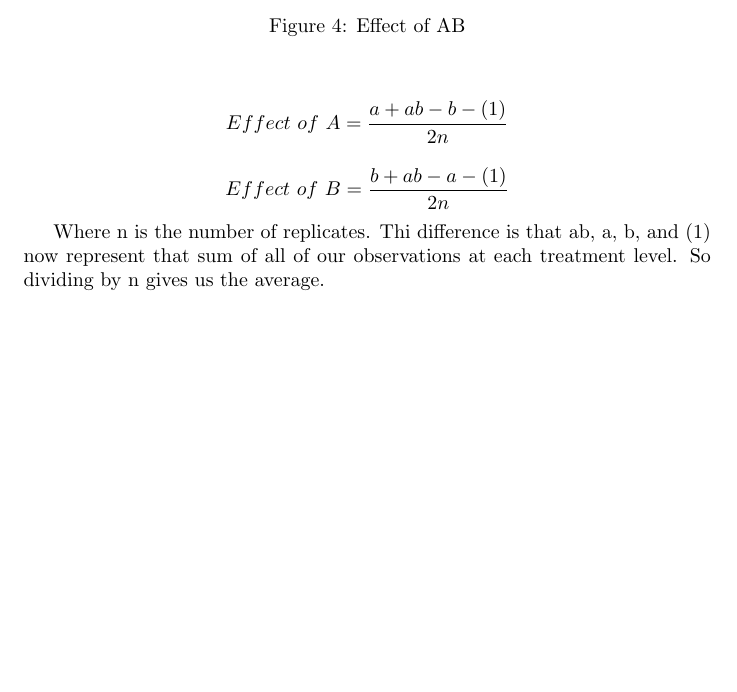
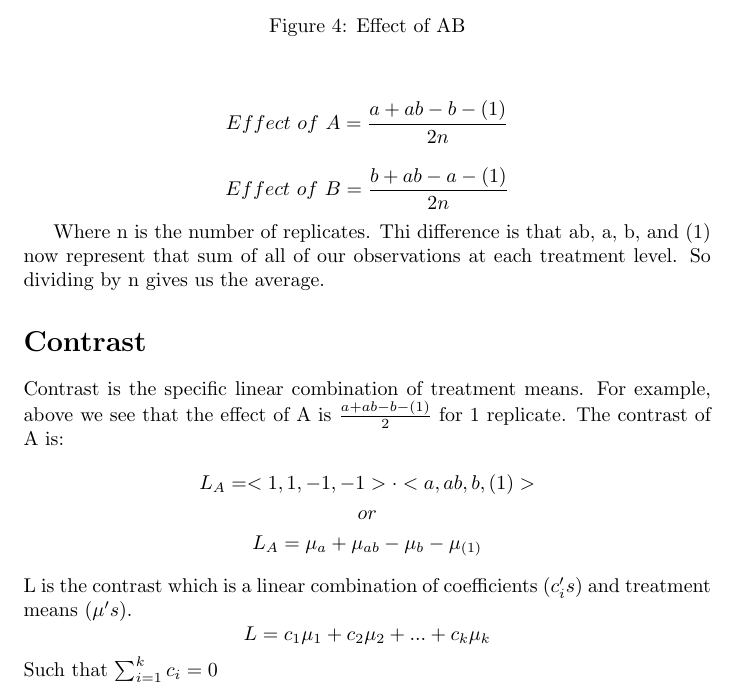
Before and after one commit to Mystic2122/notes, a LaTeX document (Statistics/TeX_files/factorial_design.tex): part of page 5 of 5, cut so that both start at the same text, the shorter picture padded with empty space. Compiled offline with pdfLaTeX.

Commit message:
added contrast section

```diff
--- a/Statistics/TeX_files/factorial_design.tex
+++ b/Statistics/TeX_files/factorial_design.tex
@@ -1,6 +1,7 @@
 \documentclass{article}
 \usepackage{graphicx}
 \usepackage{subcaption}
+\usepackage{amsmath, amssymb}
 
 \title{Factorial Experiment Design}
 \author{Nick Wendt}
@@ -194,6 +195,19 @@
 Where n is the number of replicates. Thi difference is that ab, a, b, and (1) now represent that sum of
 all of our observations at each treatment level. So dividing by n gives us the average.
 
-\section*{}
+\section*{Contrast}
+Contrast is the specific linear combination of treatment means. For example, above we see that the
+effect of A is $\frac{a+ab-b-(1)}{2}$ for 1 replicate. The contrast of A is:
+\begin{gather*}
+L_A = <1,1,-1,-1>\cdot<a,ab,b,(1)>\\
+or\\
+L_A = \mu_a+\mu_{ab}-\mu_b-\mu_{(1)}
+\end{gather*}
+L is the contrast which is a linear combination of coefficients ($c_i's$) and treatment means ($\mu's$).
+$$
+L = c_1\mu_1+c_2\mu_2+...+c_k\mu_k
+$$
+Such that $\sum_{i=1}^k c_i=0$
+
 
 \end{document}
```
Also changed, not shown: Statistics/factorial_design.pdf.
